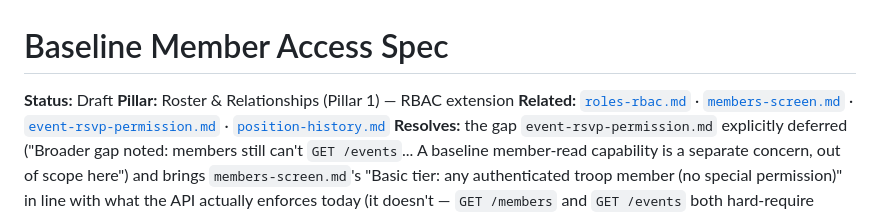
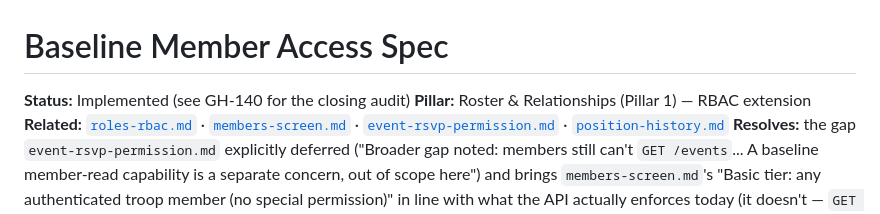
Before and after one commit to NonProdHuman/OpenTroop, a Markdown page: docs/spec/baseline-member-access.md, the part around the change. Rendered like a GitHub page.

```diff
--- a/docs/spec/baseline-member-access.md
+++ b/docs/spec/baseline-member-access.md
@@ -1,6 +1,6 @@
 # Baseline Member Access Spec
 
-**Status:** Draft
+**Status:** Implemented (see GH-140 for the closing audit)
 **Pillar:** Roster & Relationships (Pillar 1) — RBAC extension
 **Related:** [`roles-rbac.md`](roles-rbac.md) · [`members-screen.md`](members-screen.md) · [`event-rsvp-permission.md`](event-rsvp-permission.md) · [`position-history.md`](position-history.md)
 **Resolves:** the gap `event-rsvp-permission.md` explicitly deferred ("Broader gap noted:
```
Also changed, not shown: ROADMAP.md (+17 -13 lines).
